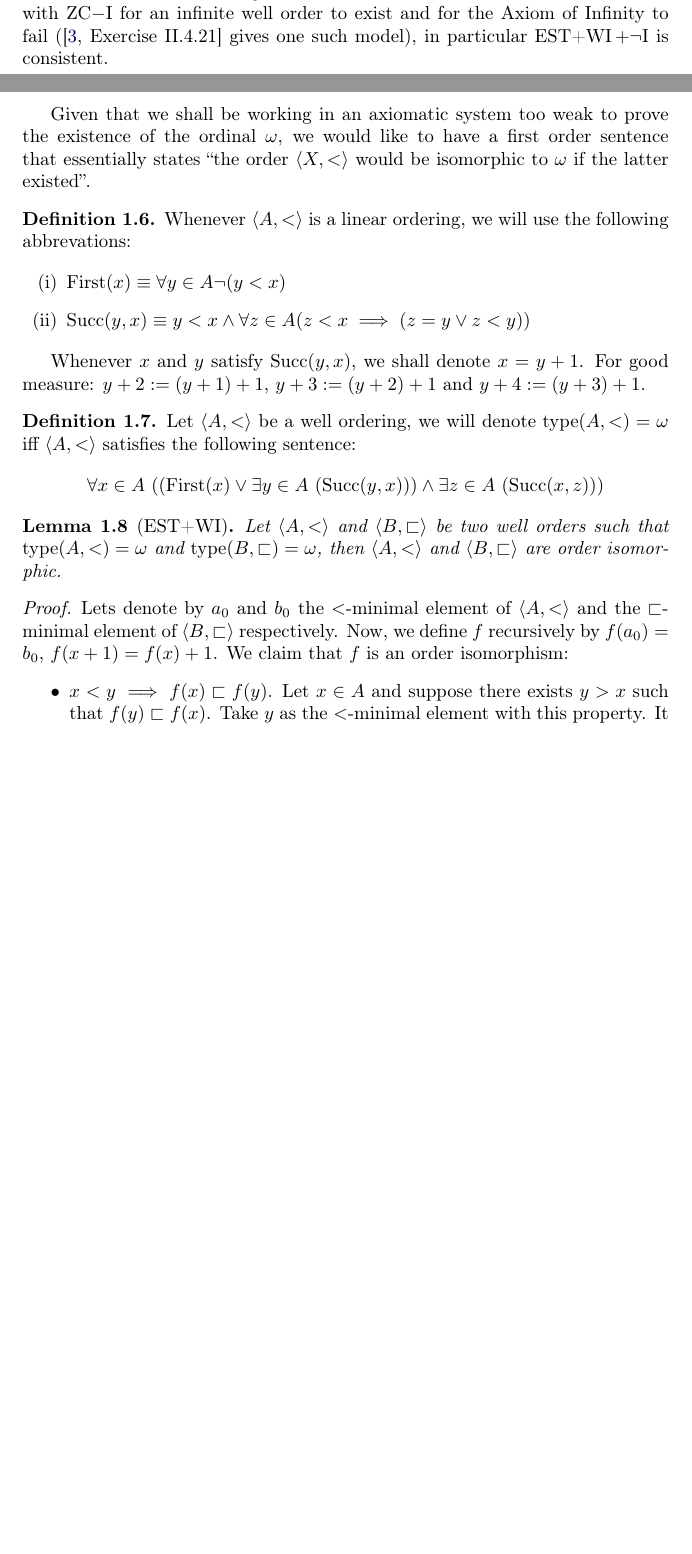
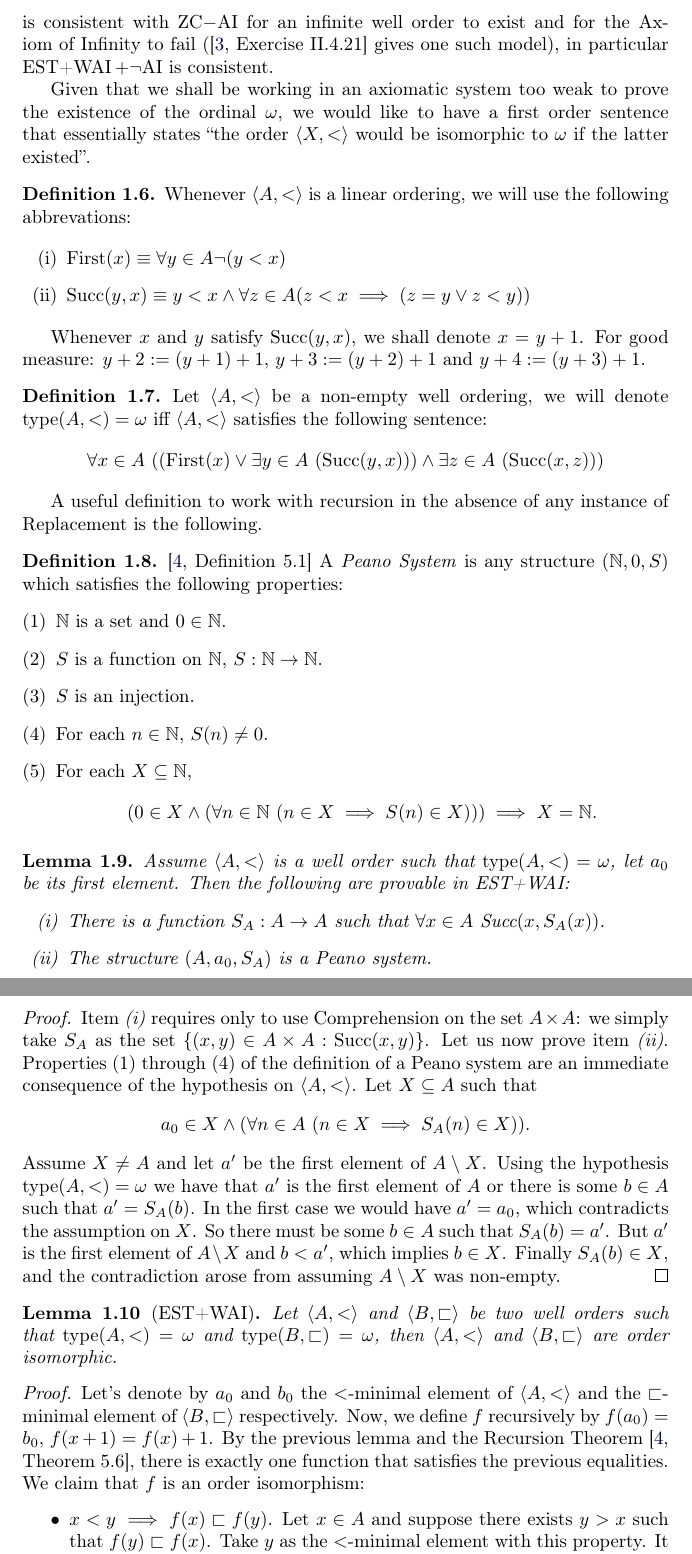
Before and after one commit to JoelKuperman/Hartogs, a LaTeX document (hartogs.tex, which reads header-trabajo-eng.tex, problem.tex): two parts of pages 2 and 3 of 8 before the commit and two parts of pages 3 and 4 of 9 after it, joined at a grey line, cut so that both start at the same text, the shorter picture padded with empty space. Compiled offline with pdfLaTeX.

Commit message:
Agregue la justificacion de que se puede hacer recursion sobre conjuntos de tipo omega sin usar Reemplazo.

```diff
--- a/header-trabajo-eng.tex
+++ b/header-trabajo-eng.tex
@@ -103,7 +103,7 @@
 \DeclareMathOperator{\Bsti}{\text{BST}^{--}\hspace{-2 pt}\text{+I}}
 \DeclareMathOperator{\WO}{WO}
 \DeclareMathOperator{\estf}{EST}
-\DeclareMathOperator{\esti}{\text{EST+WI}}
+\DeclareMathOperator{\esti}{\text{EST+WAI}}
 
 \newtheorem{theorem}{Theorem}[section]
 \newtheorem{lemma}[theorem]{Lemma}
--- a/problem.tex
+++ b/problem.tex
@@ -72,8 +74,8 @@ Without Replacement or Choice it is consistent for several common definitions of
 	%There is a well ordering $\langle A , < \rangle$ such that for all $x\in A$, $x$ has an immediate successor.
 \end{WeakInf}
 
-We shall use $\esti$ to denote $\estf$ with the Weak Axiom of Infinity and I to mean the Axiom of Infinity in its usual formulation.
-Note that it is consistent with ZC$-$I for an infinite well order to exist and for the Axiom of Infinity to fail (\cite[Exercise II.4.21]{Kunen} gives one such model), in particular $\esti+\neg \text{I}$ is consistent.
+We shall use $\esti$ to denote $\estf$ with the Weak Axiom of Infinity and AI to mean the Axiom of Infinity in its usual formulation.
+Note that it is consistent with ZC$-$AI for an infinite well order to exist and for the Axiom of Infinity to fail (\cite[Exercise II.4.21]{Kunen} gives one such model), in particular $\esti+\neg \text{AI}$ is consistent.
 
 Given that we shall be working in an axiomatic system too weak to prove the existence of the ordinal $\omega$, we would like to have a first order sentence that essentially states ``the order $\langle X , < \rangle$ would be isomorphic to $\omega$ if the latter existed''.
 
@@ -90,17 +92,48 @@ Given that we shall be working in an axiomatic system too weak to prove the exis
 
 \begin{definition}
 	\label{omega_type}
-	Let $\langle A,< \rangle$ be a well ordering, we will denote $\type(A,<) = \omega$ iff $\langle A,< \rangle$ satisfies the following sentence:
+	Let $\langle A,< \rangle$ be a non-empty well ordering, we will denote $\type(A,<) = \omega$ iff $\langle A,< \rangle$ satisfies the following sentence:
 	\[
 		\forall x\in A \ ((\text{First}(x) \lor \exists y\in A \ (\text{Succ}(y,x))) \land \exists z\in A \ (\text{Succ}(x,z)))
 	\]
 \end{definition}
 
+A useful definition to work with recursion in the absence of any instance of Replacement is the following.
+
+\begin{definition}\cite[Definition 5.1]{Moscho}
+	A \emph{Peano System} is any structure $(\mathbb{N},0,S)$ which satisfies the following properties:
+	\begin{enumerate}[(1)]
+		\item $\mathbb{N}$ is a set and $0\in\mathbb{N}$.
+		\item $S$ is a function on $\mathbb{N}$, $S: \mathbb{N}\rightarrow\mathbb{N}$.
+		\item $S$ is an injection.
+		\item For each $n\in\mathbb{N}$, $S(n) \neq 0$.
+		\item For each $X\subseteq\mathbb{N}$,
+		\[
+			(0\in X \land (\forall n\in \mathbb{N} \ (n\in X \implies S(n)\in X))) \implies X = \mathbb{N}.
+		\]
+	\end{enumerate}
+\end{definition}
+
+\begin{lemma}
+	Assume $\langle A,< \rangle$ is a well order such that $\type(A,<) = \omega$, let $a_0$ be its first element. Then the following are provable in $\esti$:
+	\begin{enumerate}[(i)]
+		\item There is a function $S_A : A \rightarrow A$ such that $\forall x\in A$ $\text{Succ}(x,S_A (x))$.
+		\item The structure $(A,a_0,S_A)$ is a Peano system.
+	\end{enumerate}
+\end{lemma}
+\begin{proof}
+	Item \emph{(i)} requires only to use Comprehension on the set $A\times A$: we simply take $S_A$ as the set $\{(x,y)\in A\times A: \text{Succ}(x,y)\}$. Let us now prove item \emph{(ii)}. Properties (1) through (4) of the definition of a Peano system are an immediate consequence of the hypothesis on $\langle A,< \rangle$. Let $X\subseteq A$ such that
+	\[
+		a_0\in X \land (\forall n\in A \ (n\in X \implies S_A(n)\in X)).
+	\]
+	Assume $X\neq A$ and let $a'$ be the first element of $A\setminus X$. Using the hypothesis $\type(A,<) = \omega$ we have that $a'$ is the first element of $A$ or there is some $b\in A$ such that $a' = S_A (b)$. In the first case we would have $a' = a_0$, which contradicts the assumption on $X$. So there must be some $b\in A$ such that $S_A (b) = a'$. But $a'$ is the first element of $A\setminus X$ and $b<a'$, which implies $b\in X$. Finally $S_A(b) \in X$, and the contradiction arose from assuming $A\setminus X$ was non-empty.
+\end{proof}
+
 \begin{lemma}[$\esti$]
 	Let $\langle A,< \rangle$ and $\langle B,\sqsubset \rangle$ be two well orders such that $\type(A,<) = \omega$ and $\type(B,\sqsubset) = \omega$, then $\langle A,< \rangle$ and $\langle B,\sqsubset \rangle$ are order isomorphic.
 \end{lemma}
 \begin{proof}
-	Lets denote by $a_0$ and $b_0$ the $<$-minimal element of $\langle A, <\rangle$ and the $\sqsubset$-minimal element of $\langle B, \sqsubset \rangle$ respectively. Now, we define $f$ recursively by $f(a_0)=b_0$, $f(x+1)=f(x)+1$. We claim that $f$ is an order isomorphism:
+	Let's denote by $a_0$ and $b_0$ the $<$-minimal element of $\langle A, <\rangle$ and the $\sqsubset$-minimal element of $\langle B, \sqsubset \rangle$ respectively. Now, we define $f$ recursively by $f(a_0)=b_0$, $f(x+1)=f(x)+1$. By the previous lemma and the Recursion Theorem \cite[Theorem 5.6]{Moscho}, there is exactly one function that satisfies the previous equalities. We claim that $f$ is an order isomorphism:
 	\begin{itemize}
 		\item $x<y \implies f(x)\sqsubset f(y)$. Let $x\in A$ and suppose there exists $y>x$ such that $f(y)\sqsubset f(x)$. Take $y$ as the $<$-minimal element with this property. It cannot be the case that $y=a_0$ nor that $y=x+1$ (since this would imply $f(y)=f(x)+1)$. Then, there must exist a $z\neq x$ such that $y=z+1)$ and since $x<y$, this implies $x<z$. By hypothesis about $y$, this yields $f(x)\sqsubset f(z)$, but then $f(x)\sqsubset f(z)+1 = f(y)$, which is a contradiction. Note that this condition also proves that $f$ is injective.
 		\item $f$ is surjective. Indeed, supose there's an $y\in B$ such that $y\notin f(A)$. Take $y$ as the $\sqsubset$-minimal element with this property. Of course, $y\neq b_0$, so there must exist a $z\in B$ such that $y=z+1$. By hypothesis, we get that there exists an $x$ such that $f(x)=z$. But then, $f(x+1)=z+1=y$, a contradiction.
```
Also changed, not shown: problem.tex (2 more changed lines).
